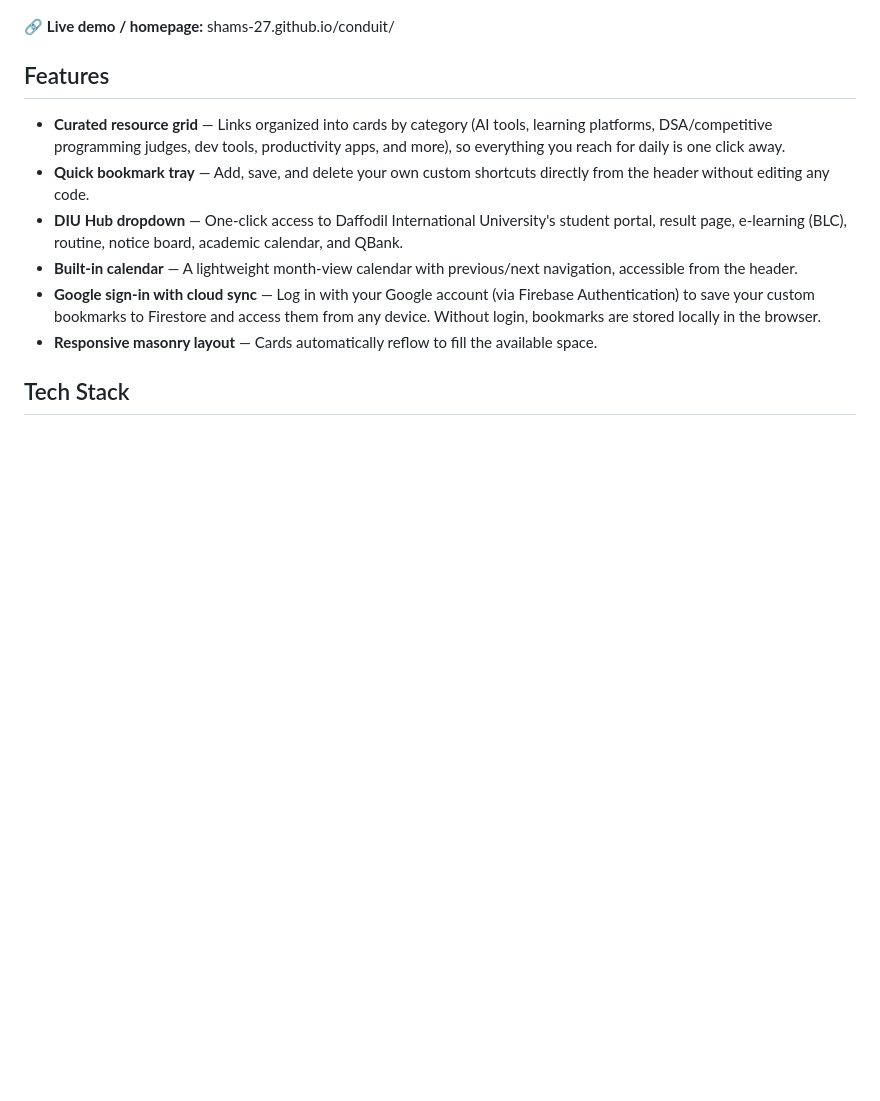
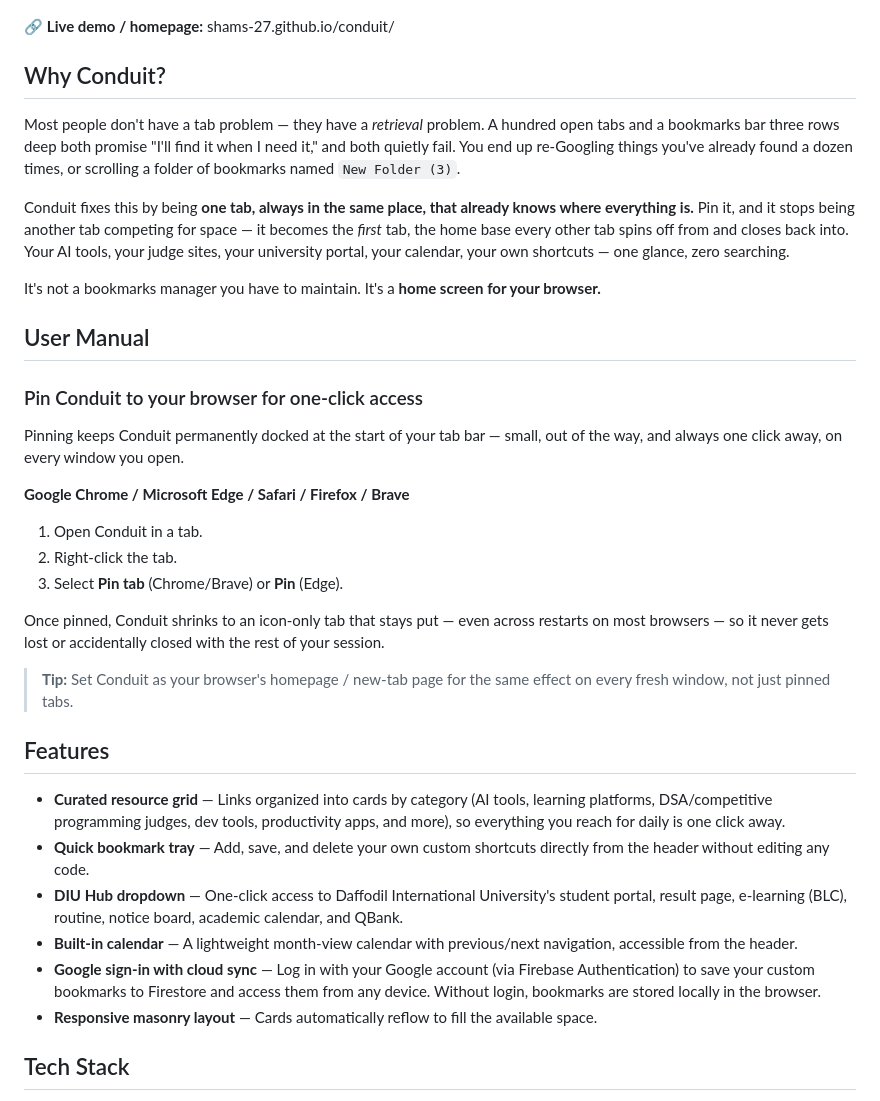
Before and after one commit to shams-27/conduit, a Markdown page: README.md, the part around the change. Drawn GitHub-style; blank space fills up the shorter version.

Commit message:
Expand README with Conduit purpose and pinning instructions
Added a section explaining the purpose of Conduit and how to pin it in browsers.

```diff
--- a/README.md
+++ b/README.md
@@ -5,6 +5,29 @@ A personal start page / dashboard that brings your most-used links, tools, and d
 ![Conduit demo screenshot](./conduit.png)
 
 🔗 **Live demo / homepage:** shams-27.github.io/conduit/
+
+## Why Conduit?
+
+Most people don't have a tab problem — they have a *retrieval* problem. A hundred open tabs and a bookmarks bar three rows deep both promise "I'll find it when I need it," and both quietly fail. You end up re-Googling things you've already found a dozen times, or scrolling a folder of bookmarks named `New Folder (3)`.
+
+Conduit fixes this by being **one tab, always in the same place, that already knows where everything is.** Pin it, and it stops being another tab competing for space — it becomes the *first* tab, the home base every other tab spins off from and closes back into. Your AI tools, your judge sites, your university portal, your calendar, your own shortcuts — one glance, zero searching.
+
+It's not a bookmarks manager you have to maintain. It's a **home screen for your browser.**
+
+## User Manual
+
+### Pin Conduit to your browser for one-click access
+
+Pinning keeps Conduit permanently docked at the start of your tab bar — small, out of the way, and always one click away, on every window you open.
+
+**Google Chrome / Microsoft Edge / Safari / Firefox / Brave**
+1. Open Conduit in a tab.
+2. Right-click the tab.
+3. Select **Pin tab** (Chrome/Brave) or **Pin** (Edge).
+
+Once pinned, Conduit shrinks to an icon-only tab that stays put — even across restarts on most browsers — so it never gets lost or accidentally closed with the rest of your session.
+
+> **Tip:** Set Conduit as your browser's homepage / new-tab page for the same effect on every fresh window, not just pinned tabs.
 
 ## Features
 
```
